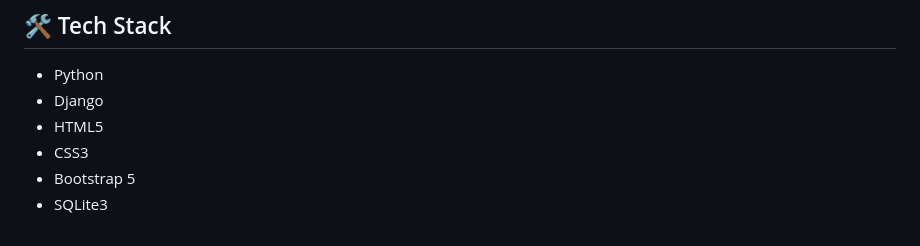
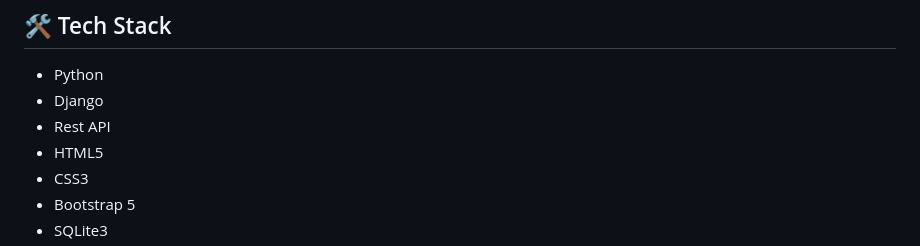
Before and after one commit to gunjit0410-oss/GetGuitars, a Markdown page: Hello/README.md, the part around the change. Drawn GitHub-style.

```diff
--- a/Hello/README.md
+++ b/Hello/README.md
@@ -34,6 +34,7 @@ A modern Guitar Store website built using **Django**, **Python**, **HTML**, **CS
 
 - Python
 - Django
+- Rest API
 - HTML5
 - CSS3
 - Bootstrap 5
```
